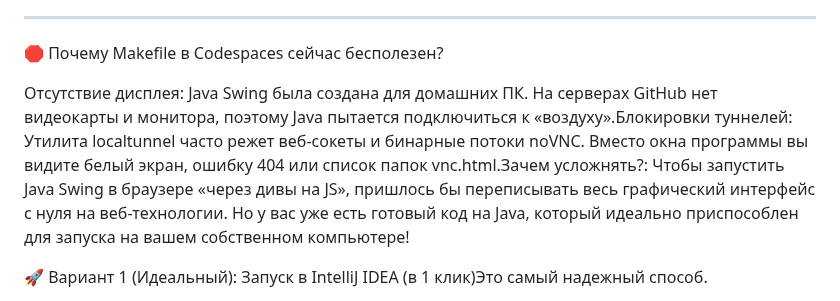
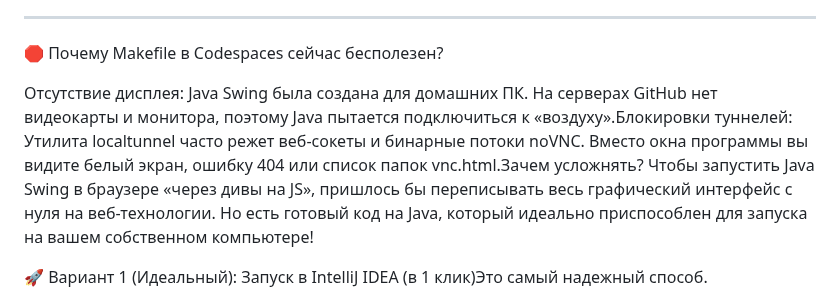
Before and after one commit to kepanasyuke/fumiklea, a Markdown page: tuhs_linux_animation_java/src/README.md, the part around the change. Drawn GitHub-style.

```diff
--- a/tuhs_linux_animation_java/src/README.md
+++ b/tuhs_linux_animation_java/src/README.md
@@ -25,7 +25,7 @@
 
 🛑 Почему Makefile в Codespaces сейчас бесполезен?
 
-Отсутствие дисплея: Java Swing была создана для домашних ПК. На серверах GitHub нет видеокарты и монитора, поэтому Java пытается подключиться к «воздуху».Блокировки туннелей: Утилита localtunnel часто режет веб-сокеты и бинарные потоки noVNC. Вместо окна программы вы видите белый экран, ошибку 404 или список папок vnc.html.Зачем усложнять?: Чтобы запустить Java Swing в браузере «через дивы на JS», пришлось бы переписывать весь графический интерфейс с нуля на веб-технологии. Но у вас уже есть готовый код на Java, который идеально приспособлен для запуска на вашем собственном компьютере!
+Отсутствие дисплея: Java Swing была создана для домашних ПК. На серверах GitHub нет видеокарты и монитора, поэтому Java пытается подключиться к «воздуху».Блокировки туннелей: Утилита localtunnel часто режет веб-сокеты и бинарные потоки noVNC. Вместо окна программы вы видите белый экран, ошибку 404 или список папок vnc.html.Зачем усложнять? Чтобы запустить Java Swing в браузере «через дивы на JS», пришлось бы переписывать весь графический интерфейс с нуля на веб-технологии. Но есть готовый код на Java, который идеально приспособлен для запуска на вашем собственном компьютере!
 
 🚀 Вариант 1 (Идеальный): Запуск в IntelliJ IDEA (в 1 клик)Это самый надежный способ.
 
```
